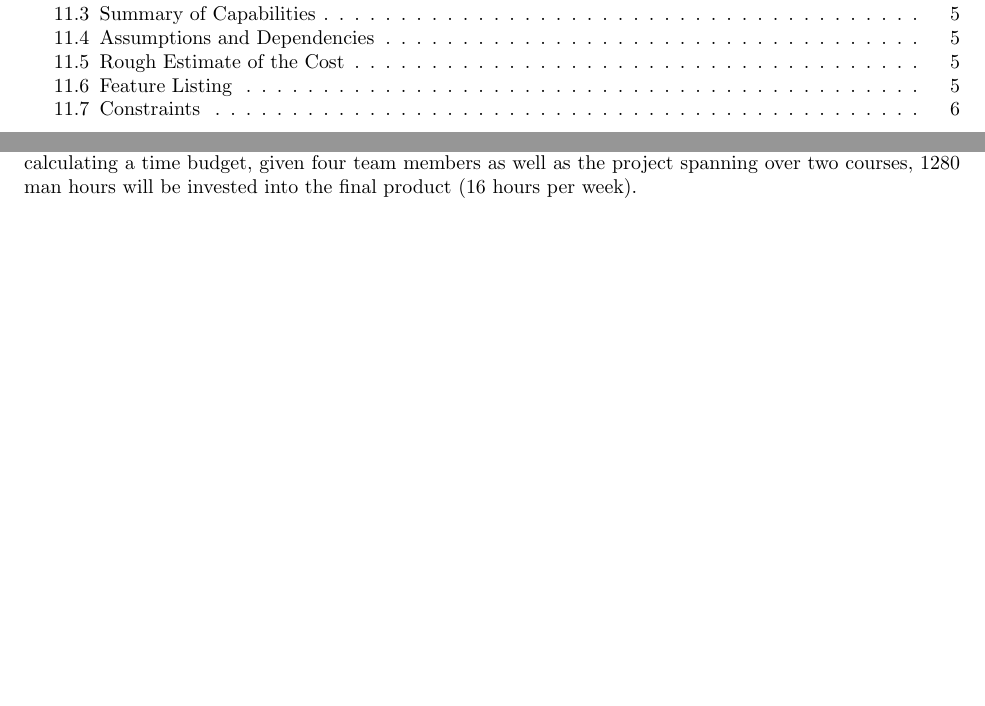
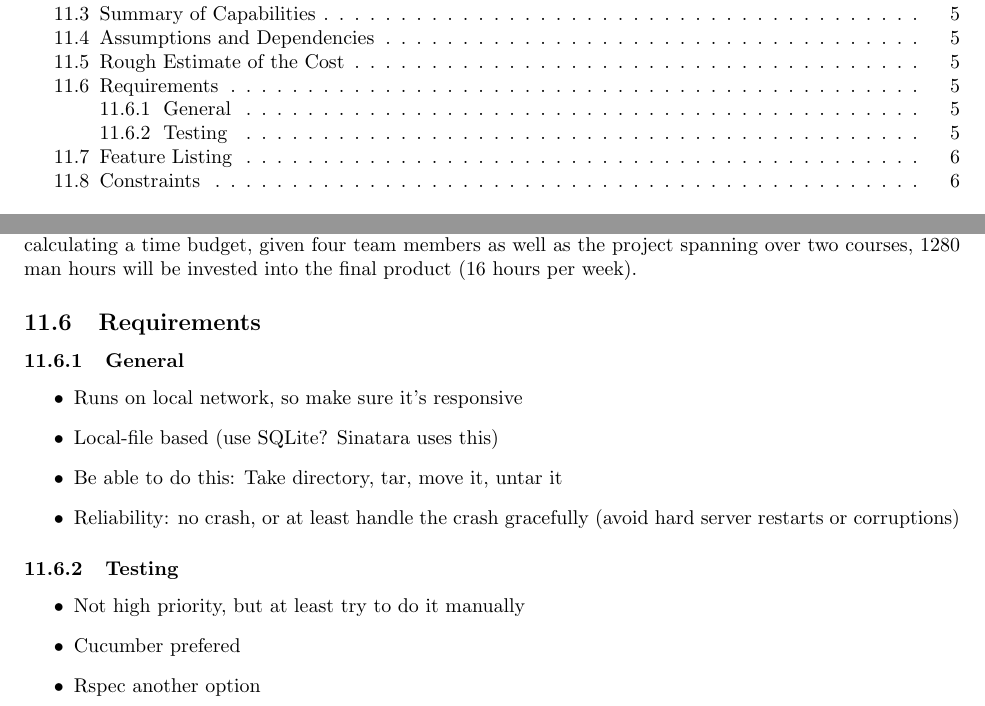
Before and after one commit to PersonalInventoryManager/Docs, a LaTeX document (Milestones/M1.tex): two parts of pages 2 and 5 of 6, joined at a grey line, cut so that both start at the same text, the shorter picture padded with empty space. Compiled offline with pdfLaTeX.

Commit message:
added requirements list to milestone 1

```diff
--- a/Milestones/M1.tex
+++ b/Milestones/M1.tex
@@ -103,6 +103,22 @@ Ease of information access & Web-based system; centralized database\\
 \subsection{Rough Estimate of the Cost}
 Since the solution will be the product of a course project, no capital will be given nor required.  As for calculating a time budget, given four team members as well as the project spanning over two courses, 1280 man hours will be invested into the final product (16 hours per week).
 
+\subsection{Requirements}
+\subsubsection{General}
+\begin{itemize}
+\item Runs on local network, so make sure it's responsive
+\item Local-file based (use SQLite? Sinatara uses this)
+\item Be able to do this: Take directory, tar, move it, untar it
+\item Reliability: no crash, or at least handle the crash gracefully (avoid hard server restarts or corruptions)
+\end{itemize}
+
+\subsubsection{Testing}
+\begin{itemize}
+\item Not high priority, but at least try to do it manually
+\item Cucumber prefered
+\item Rspec another option
+\end{itemize}
+
 \subsection{Feature Listing}
 \begin{tabular}{ | p{0.25in} | p{3.25in} | p{0.5in} | p{0.5in} | p{0.5in} | }
 \hline
```
Also changed, not shown: Milestones/M1.pdf, 1 other file.
